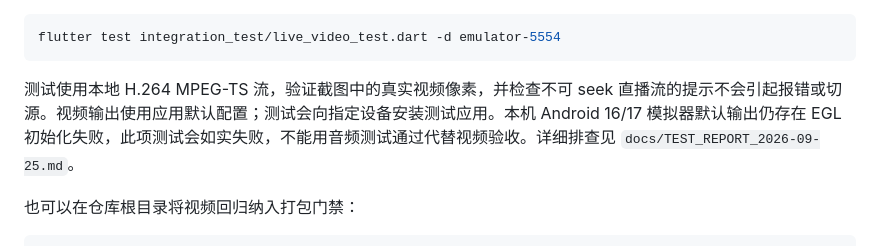
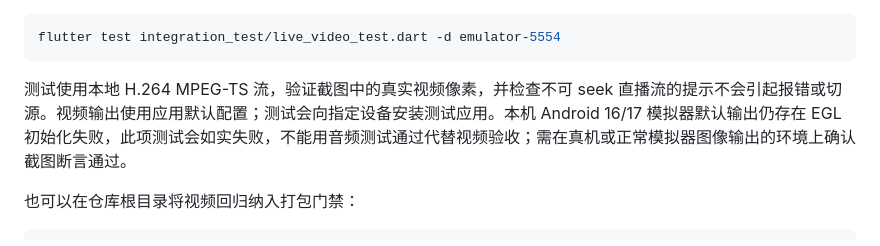
Before and after one commit to yixunfei/zeroTV, a Markdown page: scripts/README.md, the part around the change. Rendered like a GitHub page.

Commit message:
docs: 移除指向从未入库文件的悬空引用
scripts/README.md 引用的 docs/TEST_REPORT_2026-09-25.md 从未存在于
任何 git 提交（遍历全部历史 docs/ 树仅有 HANDOVER/PLAN，且二者已在
v1.0.0 发布时删除）。EGL 排查的关键结论已内联在句子中，改为自包含
说明，避免读者按图索骥找不存在的文档。

````diff
--- a/scripts/README.md
+++ b/scripts/README.md
@@ -59,7 +59,7 @@ Android 直播视频回归（在 `apps/player` 目录）：
 flutter test integration_test/live_video_test.dart -d emulator-5554
 ```
 
-测试使用本地 H.264 MPEG-TS 流，验证截图中的真实视频像素，并检查不可 seek 直播流的提示不会引起报错或切源。视频输出使用应用默认配置；测试会向指定设备安装测试应用。本机 Android 16/17 模拟器默认输出仍存在 EGL 初始化失败，此项测试会如实失败，不能用音频测试通过代替视频验收。详细排查见 `docs/TEST_REPORT_2026-09-25.md`。
+测试使用本地 H.264 MPEG-TS 流，验证截图中的真实视频像素，并检查不可 seek 直播流的提示不会引起报错或切源。视频输出使用应用默认配置；测试会向指定设备安装测试应用。本机 Android 16/17 模拟器默认输出仍存在 EGL 初始化失败，此项测试会如实失败，不能用音频测试通过代替视频验收；需在真机或正常模拟器图像输出的环境上确认截图断言通过。
 
 也可以在仓库根目录将视频回归纳入打包门禁：
 
````
